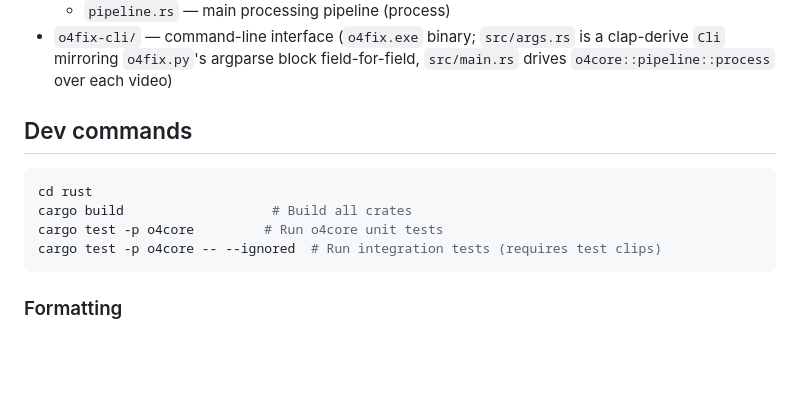
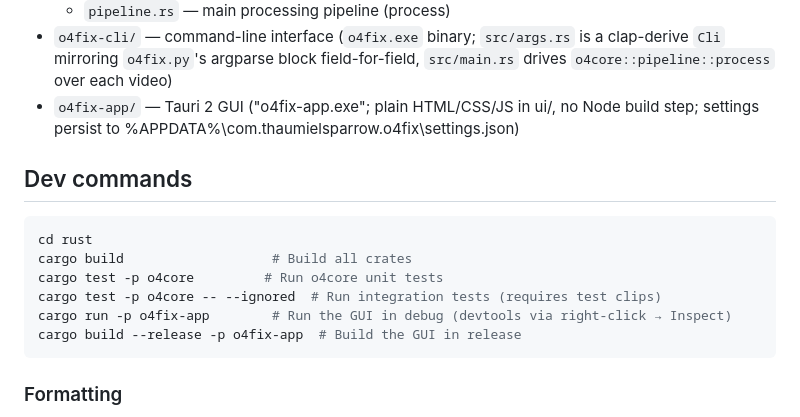
Before and after one commit to ThaumielSparrow/o4fix, a Markdown page: rust/README.md, the part around the change. Rendered like a GitHub page; blank space fills up the shorter version.

Commit message:
docs: pilot-facing README, app dev docs, status update
Claude-Session: https://claude.ai/code/session_01Y4QB81pia8MGdXyUZKkdQU

````diff
--- a/rust/README.md
+++ b/rust/README.md
@@ -16,6 +16,9 @@
 - `o4fix-cli/` — command-line interface (`o4fix.exe` binary; `src/args.rs`
   is a clap-derive `Cli` mirroring `o4fix.py`'s argparse block field-for-field,
   `src/main.rs` drives `o4core::pipeline::process` over each video)
+- `o4fix-app/` — Tauri 2 GUI ("o4fix-app.exe"; plain HTML/CSS/JS in ui/,
+  no Node build step; settings persist to
+  %APPDATA%\com.thaumielsparrow.o4fix\settings.json)
 
 ## Dev commands
 
@@ -24,6 +27,8 @@ cd rust
 cargo build                   # Build all crates
 cargo test -p o4core         # Run o4core unit tests
 cargo test -p o4core -- --ignored  # Run integration tests (requires test clips)
+cargo run -p o4fix-app        # Run the GUI in debug (devtools via right-click → Inspect)
+cargo build --release -p o4fix-app  # Build the GUI in release
 ```
 
 ### Formatting
````
Also changed, not shown: CLAUDE.md (+1 -0 lines), README.md (added, +43 -0 lines).
